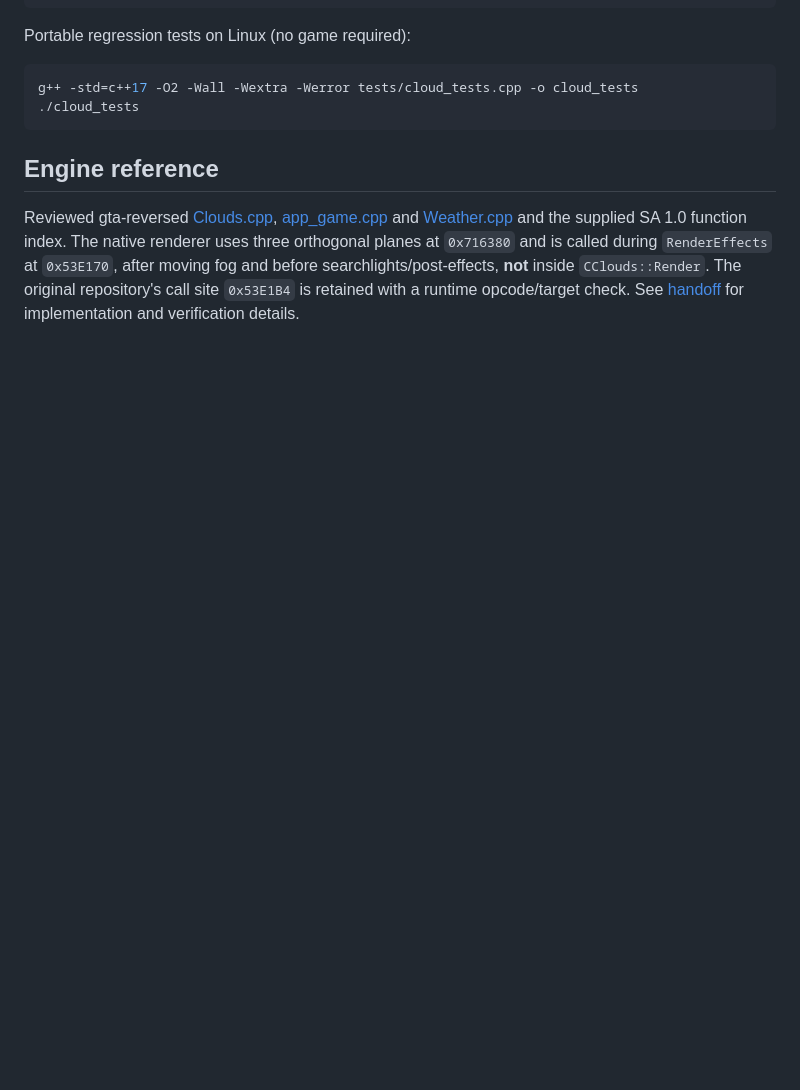
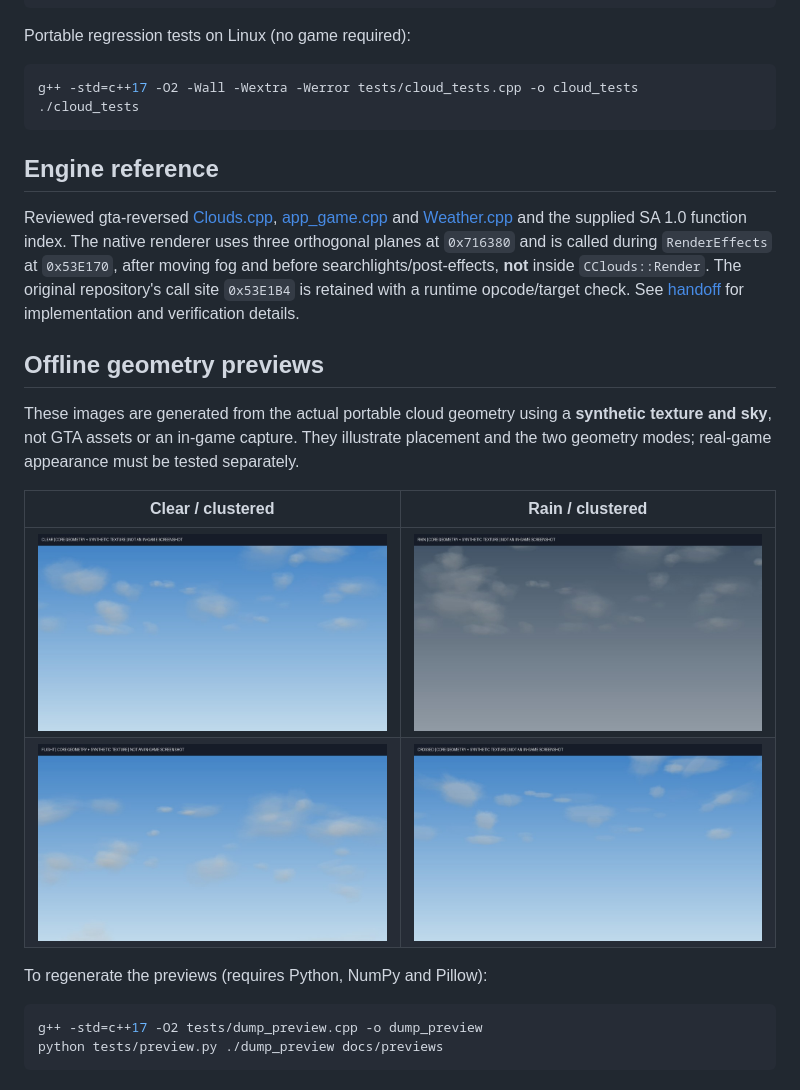
Before and after one commit to Banemanz/VolumetricCloudsExtended.SA, a Markdown page: README.md, the part around the change. Rendered like a GitHub page; pictures changed too: docs/previews/clear.jpg (added), docs/previews/crossed.jpg (added), docs/previews/flight.jpg (added); blank space fills up the shorter version.

Commit message:
Fix Windows near macro collision and add reproducible offline previews

````diff
--- a/README.md
+++ b/README.md
@@ -115,3 +115,21 @@ and the supplied SA 1.0 function index. The native renderer uses three orthogona
 searchlights/post-effects, **not** inside `CClouds::Render`. The original repository's
 call site `0x53E1B4` is retained with a runtime opcode/target check.
 See [handoff](new%20chat/HANDOFF.md) for implementation and verification details.
+
+## Offline geometry previews
+
+These images are generated from the actual portable cloud geometry using a **synthetic
+texture and sky**, not GTA assets or an in-game capture. They illustrate placement
+and the two geometry modes; real-game appearance must be tested separately.
+
+| Clear / clustered | Rain / clustered |
+|---|---|
+| ![Clear scene](docs/previews/clear.jpg) | ![Rain scene](docs/previews/rain.jpg) |
+| ![Flight scene](docs/previews/flight.jpg) | ![Legacy crossed cards](docs/previews/crossed.jpg) |
+
+To regenerate the previews (requires Python, NumPy and Pillow):
+
+```sh
+g++ -std=c++17 -O2 tests/dump_preview.cpp -o dump_preview
+python tests/preview.py ./dump_preview docs/previews
+```
````
Also changed, not shown: new chat/HANDOFF.md (+4 -0 lines), 4 other files.
